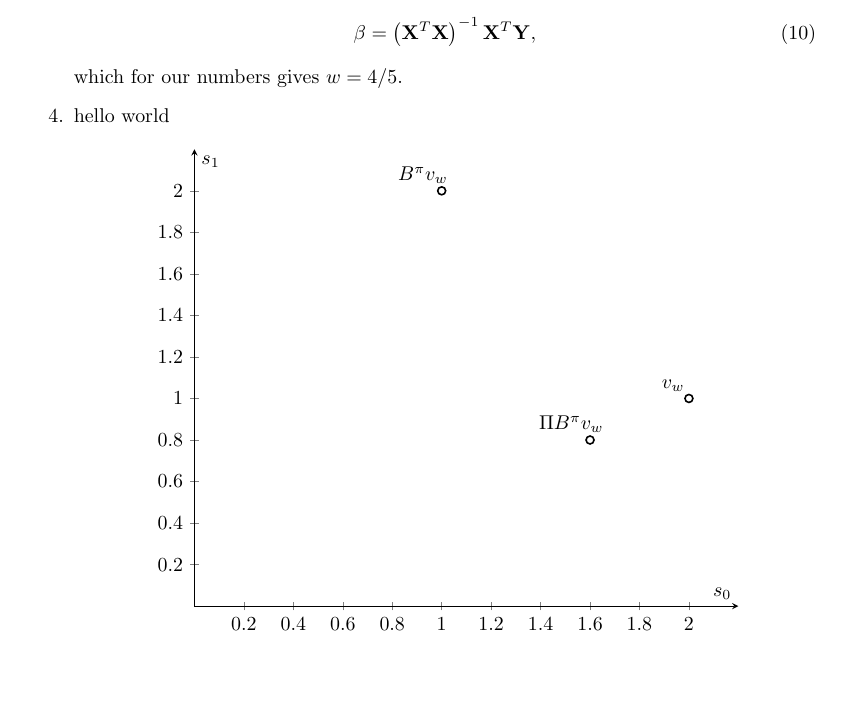
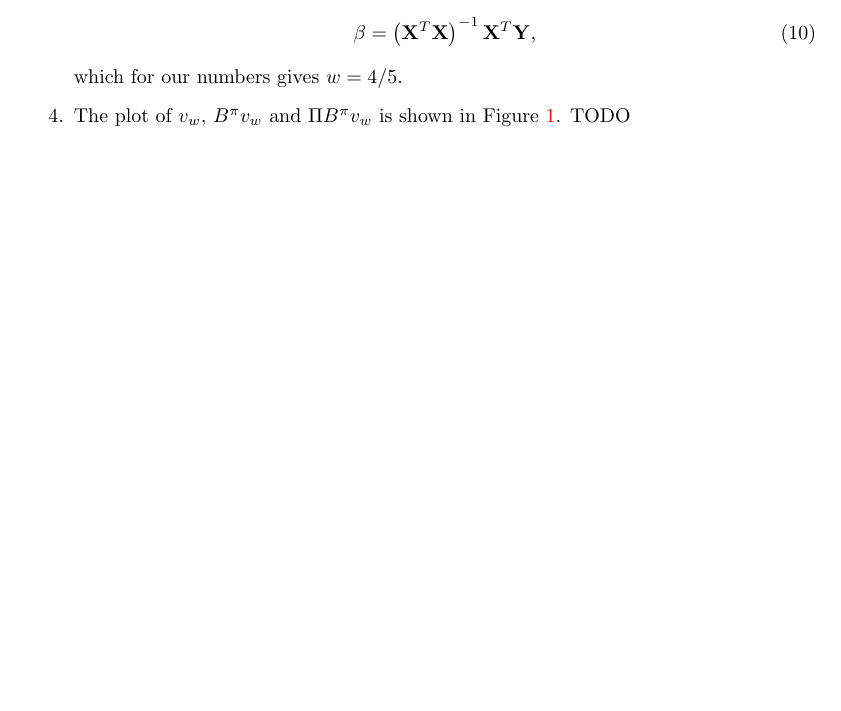
Before and after one commit to thesofakillers/rl-labs, a LaTeX problem sheet (4_exercise/david_kuric_hw_4.tex): part of page 2 of 3, cut so that both start at the same text, the shorter picture padded with empty space. Compiled offline with pdfLaTeX.

Commit message:
generate plot for 7.4.4.

```diff
--- a/4_exercise/david_kuric_hw_4.tex
+++ b/4_exercise/david_kuric_hw_4.tex
@@ -3,6 +3,7 @@
 \usepackage[top=1in,left=1.5in,right=1.5in,bottom=1.5in]{geometry}
 
 \usepackage{pgfplots}
+\usetikzlibrary{angles, arrows.meta, calc, quotes}
 \pgfplotsset{width=0.8\textwidth,compat=1.18}
 
 \usepackage{subcaption}
@@ -117,36 +118,4 @@
 		      \beta = \left(\mathbf{X}^T \mathbf{X}\right)^{-1} \mathbf{X}^T \mathbf{Y},
 	      \end{equation}
 	      which for our numbers gives $w = 4/5$.
-	\item hello world
-	      \begin{center}
-		      \begin{tikzpicture}
-			      \begin{axis}[
-					      xmin=0, xmax=2.2,
-					      ymin=0, ymax=2.2,
-					      xtick={0.0,0.2,0.4,0.6,0.8,1.0,1.2,1.4,1.6,1.8,2.0},
-					      ytick={0.0,0.2,0.4,0.6,0.8,1.0,1.2,1.4,1.6,1.8,2.0},
-					      axis lines = middle,
-								xlabel=$s_0$,
-								ylabel=$s_1$,
-				      ]
-				      \addplot[
-					      black,
-					      thick,
-					      mark=*,
-					      only marks,
-					      mark options={fill=white},
-					      visualization depends on=\thisrow{alignment} \as \alignment,
-					      nodes near coords, % Place nodes near each coordinate
-					      point meta=explicit symbolic, % The meta data used in the nodes is not explicitly provided and not numeric
-					      every node near coord/.style={anchor=\alignment} % Align each coordinate at the anchor 40 degrees clockwise from the right edge
-				      ] table [% Provide data as a table
-						      meta index=2 % the meta data is found in the third column
-					      ] {
-						      x       y			label						alignment
-						      2				1			$v_w$						-40
-						      1				2			$B^\pi v_w$		  -40
-						      1.6			0.8		$\Pi B^\pi v_w$	-40
-					      };
-			      \end{axis}
-		      \end{tikzpicture}
-	      \end{center}
+	\item The plot of $v_w$, $B^\pi v_w$ and $\Pi B^\pi v_w$ is shown in Figure \ref{fig:7.4.4}. TODO
@@ -153,3 +127,6 @@
+		      \label{fig:7.4.4}
+	      \end{figure}
+
 \end{enumerate}
 \section*{Homework: Coding Assignment - Deep Q Networks}
 \begin{enumerate}
```
Also changed, not shown: 4_exercise/david_kuric_hw_4.pdf, 4_exercise/images/7.4.4.pdf (added), 4_exercise/david_kuric_hw_4.tex (10 more changed lines), 1 other file.
